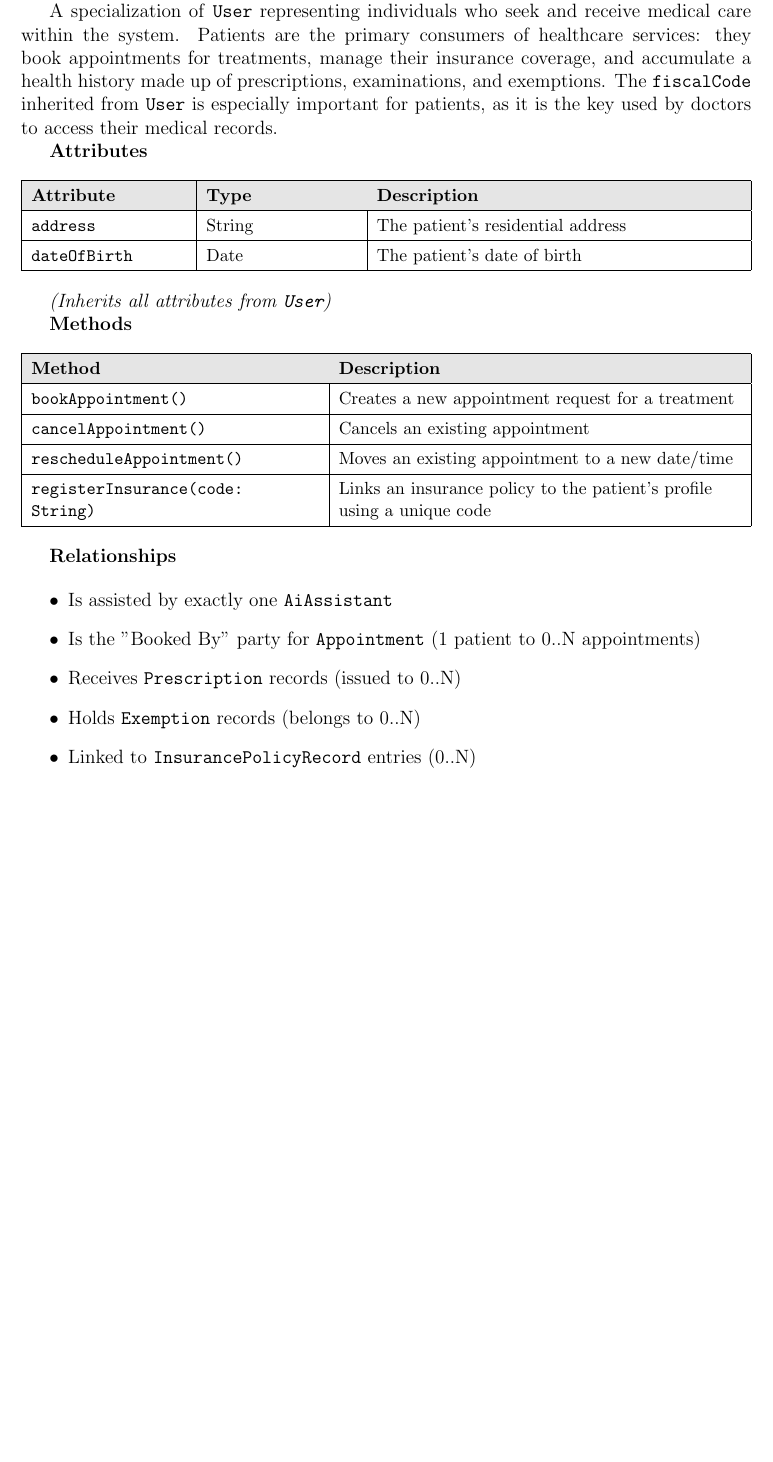
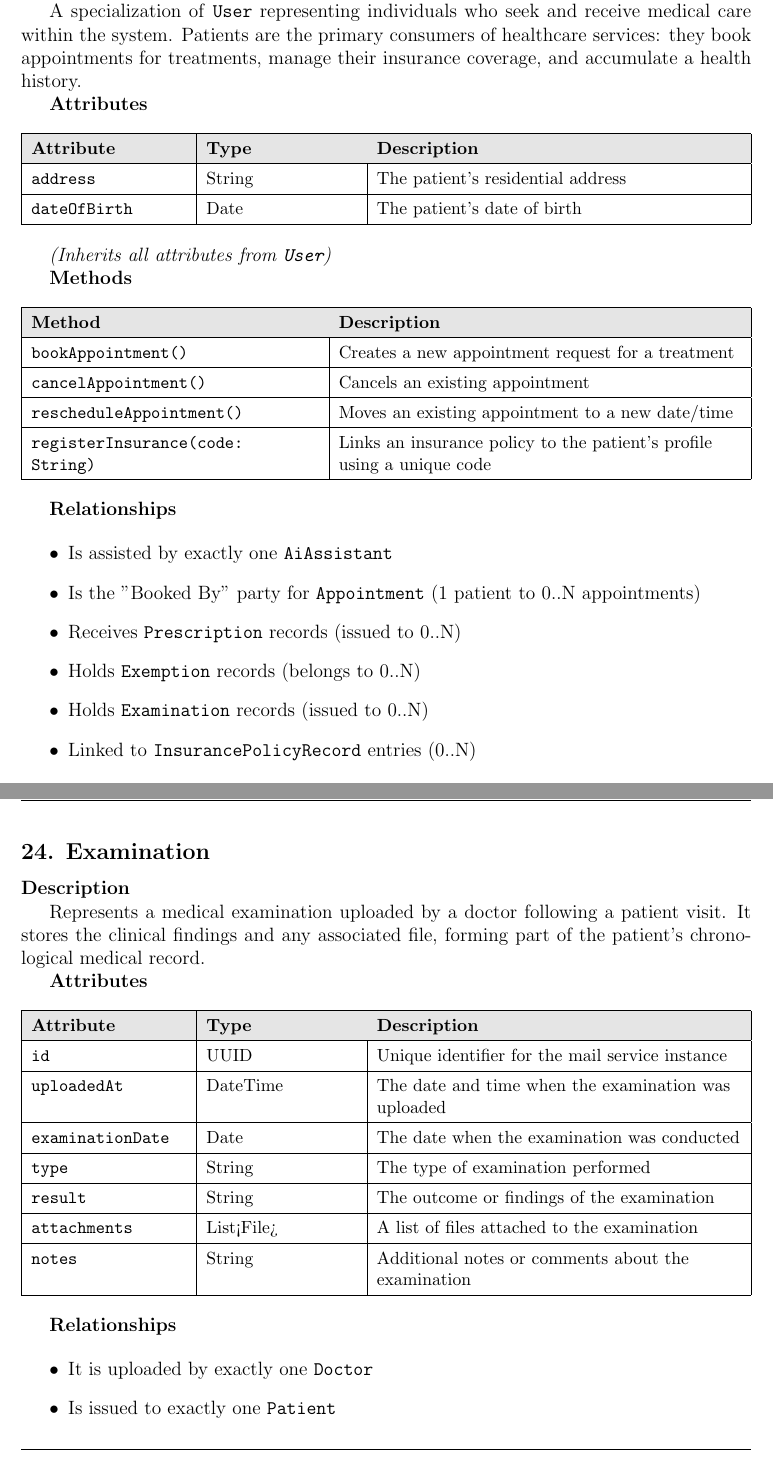
Before and after one commit to steGiro05/CursoRMaxinnDocuments, a LaTeX document (use_cases.tex): part of page 97 of 113 before the commit and two parts of pages 97 and 114 of 114 after it, the two joined at a grey line, cut so that both start at the same text, the shorter picture padded with empty space. Compiled offline with pdfLaTeX.

Commit message:
small fix

```diff
--- a/use_cases.tex
+++ b/use_cases.tex
@@ -2942,7 +2942,8 @@ The base class for all human actors who interact with the HealthMaxxing platform
 
 \textbf{Description}
 
-A specialization of \texttt{User} representing individuals who seek and receive medical care within the system. Patients are the primary consumers of healthcare services: they book appointments for treatments, manage their insurance coverage, and accumulate a health history made up of prescriptions, examinations, and exemptions. The \texttt{fiscalCode} inherited from \texttt{User} is especially important for patients, as it is the key used by doctors to access their medical records.
+
+A specialization of \texttt{User} representing individuals who seek and receive medical care within the system. Patients are the primary consumers of healthcare services: they book appointments for treatments, manage their insurance coverage, and accumulate a health history.
 
 \textbf{Attributes}
 
@@ -2983,8 +2984,8 @@ A specialization of \texttt{User} representing individuals who seek and receive
     \item Is the "Booked By" party for \texttt{Appointment} (1 patient to 0..N appointments)
     \item Receives \texttt{Prescription} records (issued to 0..N)
     \item Holds \texttt{Exemption} records (belongs to 0..N)
+    \item Holds \texttt{Examination} records (issued to 0..N)
     \item Linked to \texttt{InsurancePolicyRecord} entries (0..N)
-    \item Is notified by \texttt{MailService} for appointments, prescriptions, exemptions, and examinations
 \end{itemize}
 
 \par\medskip\hrule\medskip
@@ -3917,4 +3917,40 @@ A service class responsible for all outbound email communications sent by the sy
     \item Notifies about \texttt{Appointment} events (confirmation, cancellation, rescheduling)
     \item Notifies \texttt{Patient} for clinical events (prescriptions, exemptions, examinations)
 \end{itemize}
+
+\subsection{24. Examination}\label{sec:24-examination}
+
+\textbf{Description}
+
+Represents a medical examination uploaded by a doctor following a patient visit. It stores the clinical findings and any associated file, forming part of the patient's chronological medical record.
+
+\textbf{Attributes}
+
+\begin{center}
+\small
+\renewcommand{\arraystretch}{1.35}
+\begin{tabularx}{\textwidth}{|>{\raggedright\arraybackslash}p{3.4cm}|>{\raggedright\arraybackslash}p{3.3cm}|Y|}
+\hline
+\rowcolor{gray!20}
+\textbf{Attribute} & \textbf{Type} & \textbf{Description} \\ \hline
+\texttt{id} & UUID & Unique identifier for the mail service instance \\ \hline
+\texttt{uploadedAt} & DateTime & The date and time when the examination was uploaded \\ \hline
+\texttt{examinationDate} & Date & The date when the examination was conducted \\ \hline
+\texttt{type} & String & The type of examination performed \\ \hline
+\texttt{result} & String & The outcome or findings of the examination \\ \hline
+\texttt{attachments} & List<File> & A list of files attached to the examination \\ \hline
+\texttt{notes} & String & Additional notes or comments about the examination \\ \hline
+\end{tabularx}
+\end{center}
+
+
+\textbf{Relationships}
+
+\begin{itemize}
+    \item It is uploaded by exactly one \texttt{Doctor}
+    \item Is issued to exactly one \texttt{Patient}
+\end{itemize}
+
+\par\medskip\hrule\medskip
+
 \end{document}
```
Also changed, not shown: use_cases.tex (1 more changed lines), 1 other file.
